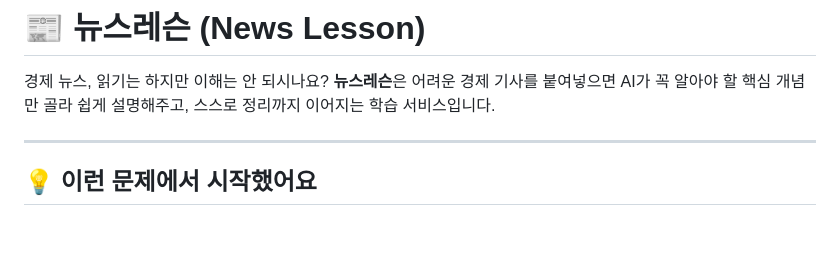
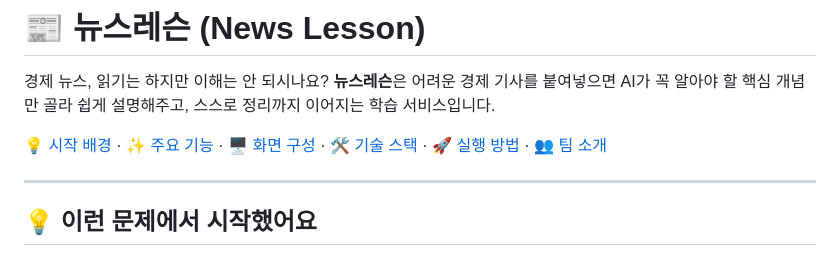
Before and after one commit to nxtcloud-edu/2026-khuniv-NIC-team14, a Markdown page: README.md, the part around the change. GitHub-like rendering; blank space fills up the shorter version.

```diff
--- a/README.md
+++ b/README.md
@@ -5,6 +5,8 @@
 
 경제 뉴스, 읽기는 하지만 이해는 안 되시나요?
 **뉴스레슨**은 어려운 경제 기사를 붙여넣으면 AI가 꼭 알아야 할 핵심 개념만 골라 쉽게 설명해주고, 스스로 정리까지 이어지는 학습 서비스입니다.
+
+[💡 시작 배경](#-이런-문제에서-시작했어요) · [✨ 주요 기능](#-주요-기능) · [🖥 화면 구성](#-화면-구성) · [🛠 기술 스택](#-기술-스택) · [🚀 실행 방법](#-로컬에서-실행하기) · [👥 팀 소개](#-팀-소개--team-mubig)
 
 ---
 
```
